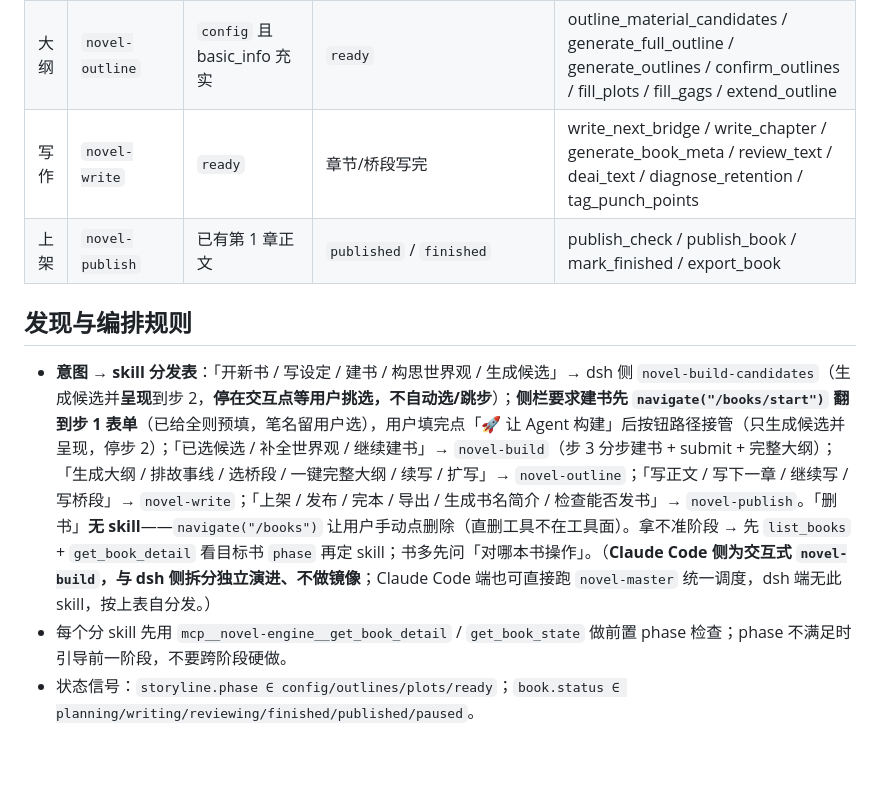
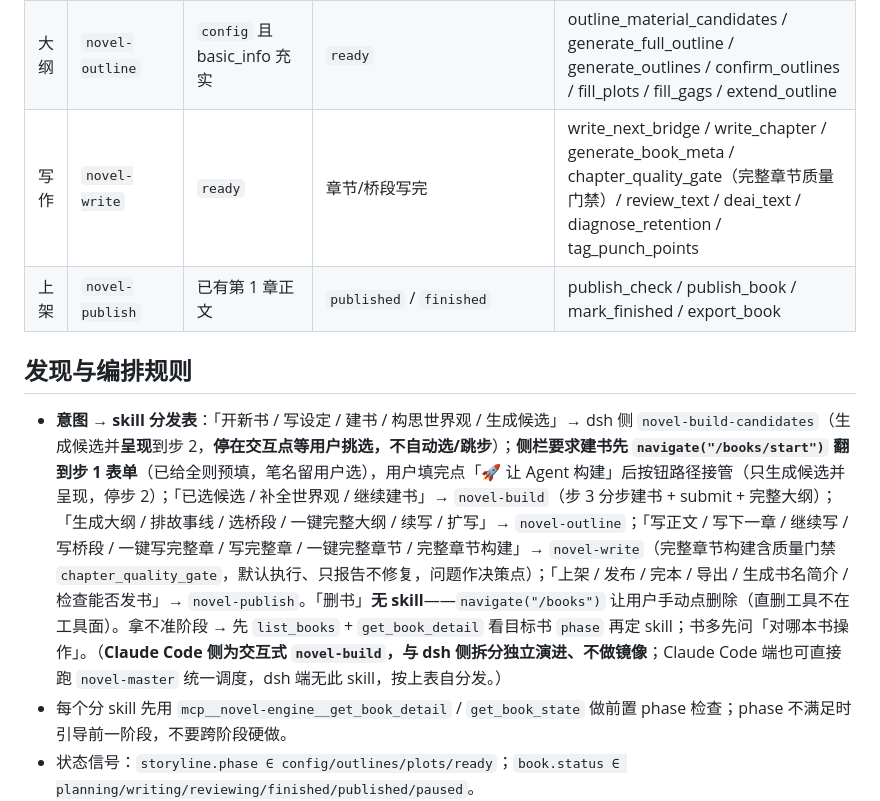
Before and after one commit to xsneser/fiction-factory, a Markdown page: CLAUDE.md, the part around the change. GitHub-like rendering; blank space fills up the shorter version.

Commit message:
feat(skill): novel-write 定义「完整章节构建流水线」+ 触发词
质量门禁从「可选」升级为「默认执行」：写 → chapter_quality_gate →
汇报（只报告不修复，decision_points 作决策点）。Claude 侧与 dsh 侧
（agent-sidecar 为规范来源，.dsh 为 gitignored 运行时镜像）同步；
CLAUDE.md 写作行工具 + 意图分发表加「一键写完整章/完整章节构建」触发词。

Co-Authored-By: Claude <noreply@anthropic.com>

```diff
--- a/CLAUDE.md
+++ b/CLAUDE.md
@@ -9,12 +9,12 @@ NovelEngine 是「可视化、外部 agent 可驱动的多阶段小说创作平
 |---|---|---|---|---|
 | 建书 | `novel-build-candidates` + `novel-build` | 无书 / phase=config | `ready`（dsh 侧拆两 skill：`novel-build-candidates` 生成候选并**呈现**（`set_candidates`），停在步 2 等用户挑选；用户点「已挑选完毕」后页面自动触发 `novel-build`——步 3「内容构建工作台」分阶段构建（core_conflict→大纲+桥段→势力→人物→其余维度）并随提交落库，**书创建即带大纲 phase=ready**，直接进写作台） | drive_ui（驱动建书向导，含 set_candidates/set_outline）/ world_candidates / generate_core_conflict / generate_outline_preview / generate_factions / generate_characters / generate_rest_world / generate_full_outline（仅步3②失败兜底）/ generate_world（仅世界观单薄时兜底）/ save_basic_info / confirm_world |
 | 大纲 | `novel-outline` | `config` 且 basic_info 充实 | `ready` | outline_material_candidates / generate_full_outline / generate_outlines / confirm_outlines / fill_plots / fill_gags / extend_outline |
-| 写作 | `novel-write` | `ready` | 章节/桥段写完 | write_next_bridge / write_chapter / generate_book_meta / review_text / deai_text / diagnose_retention / tag_punch_points |
+| 写作 | `novel-write` | `ready` | 章节/桥段写完 | write_next_bridge / write_chapter / generate_book_meta / chapter_quality_gate（完整章节质量门禁）/ review_text / deai_text / diagnose_retention / tag_punch_points |
 | 上架 | `novel-publish` | 已有第 1 章正文 | `published` / `finished` | publish_check / publish_book / mark_finished / export_book |
 
 ## 发现与编排规则
 
-- **意图 → skill 分发表**：「开新书 / 写设定 / 建书 / 构思世界观 / 生成候选」→ dsh 侧 `novel-build-candidates`（生成候选并**呈现**到步 2，**停在交互点等用户挑选，不自动选/跳步**）；**侧栏要求建书先 `navigate("/books/start")` 翻到步 1 表单**（已给全则预填，笔名留用户选），用户填完点「🚀 让 Agent 构建」后按钮路径接管（只生成候选并呈现，停步 2）；「已选候选 / 补全世界观 / 继续建书」→ `novel-build`（步 3 分步建书 + submit + 完整大纲）；「生成大纲 / 排故事线 / 选桥段 / 一键完整大纲 / 续写 / 扩写」→ `novel-outline`；「写正文 / 写下一章 / 继续写 / 写桥段」→ `novel-write`；「上架 / 发布 / 完本 / 导出 / 生成书名简介 / 检查能否发书」→ `novel-publish`。「删书」**无 skill**——`navigate("/books")` 让用户手动点删除（直删工具不在工具面）。拿不准阶段 → 先 `list_books` + `get_book_detail` 看目标书 `phase` 再定 skill；书多先问「对哪本书操作」。（**Claude Code 侧为交互式 `novel-build`，与 dsh 侧拆分独立演进、不做镜像**；Claude Code 端也可直接跑 `novel-master` 统一调度，dsh 端无此 skill，按上表自分发。）
+- **意图 → skill 分发表**：「开新书 / 写设定 / 建书 / 构思世界观 / 生成候选」→ dsh 侧 `novel-build-candidates`（生成候选并**呈现**到步 2，**停在交互点等用户挑选，不自动选/跳步**）；**侧栏要求建书先 `navigate("/books/start")` 翻到步 1 表单**（已给全则预填，笔名留用户选），用户填完点「🚀 让 Agent 构建」后按钮路径接管（只生成候选并呈现，停步 2）；「已选候选 / 补全世界观 / 继续建书」→ `novel-build`（步 3 分步建书 + submit + 完整大纲）；「生成大纲 / 排故事线 / 选桥段 / 一键完整大纲 / 续写 / 扩写」→ `novel-outline`；「写正文 / 写下一章 / 继续写 / 写桥段 / 一键写完整章 / 写完整章 / 一键完整章节 / 完整章节构建」→ `novel-write`（完整章节构建含质量门禁 `chapter_quality_gate`，默认执行、只报告不修复，问题作决策点）；「上架 / 发布 / 完本 / 导出 / 生成书名简介 / 检查能否发书」→ `novel-publish`。「删书」**无 skill**——`navigate("/books")` 让用户手动点删除（直删工具不在工具面）。拿不准阶段 → 先 `list_books` + `get_book_detail` 看目标书 `phase` 再定 skill；书多先问「对哪本书操作」。（**Claude Code 侧为交互式 `novel-build`，与 dsh 侧拆分独立演进、不做镜像**；Claude Code 端也可直接跑 `novel-master` 统一调度，dsh 端无此 skill，按上表自分发。）
 - 每个分 skill 先用 `mcp__novel-engine__get_book_detail` / `get_book_state` 做前置 phase 检查；phase 不满足时引导前一阶段，不要跨阶段硬做。
 - 状态信号：`storyline.phase ∈ config/outlines/plots/ready`；`book.status ∈ planning/writing/reviewing/finished/published/paused`。
 - 写类工具带书级文件锁，冲突抛 `BookBusyError`，稍后重试；`budget_paused` 表示预算/额度触发，停下问用户。
```
Also changed, not shown: 2 other files.
